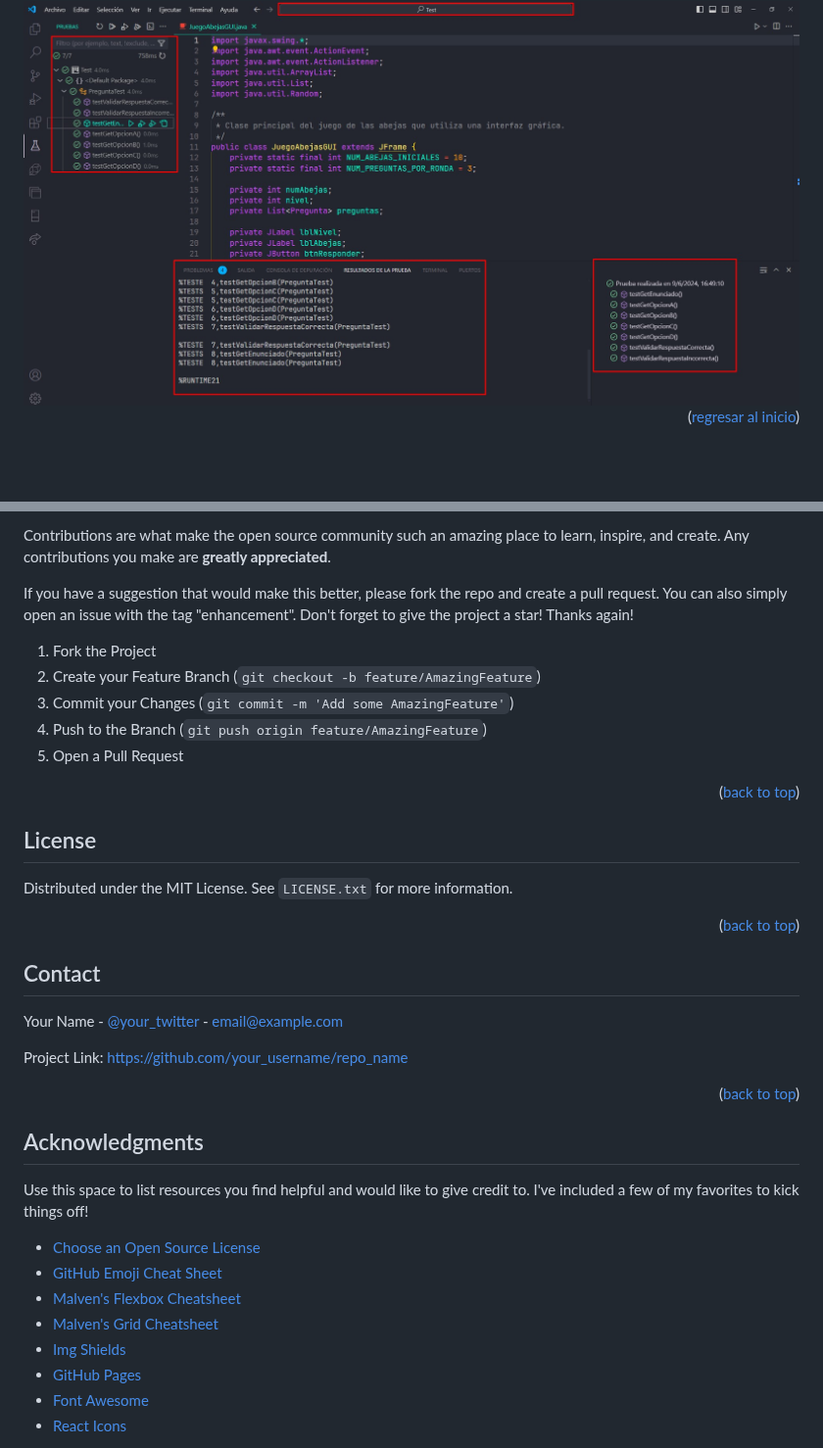
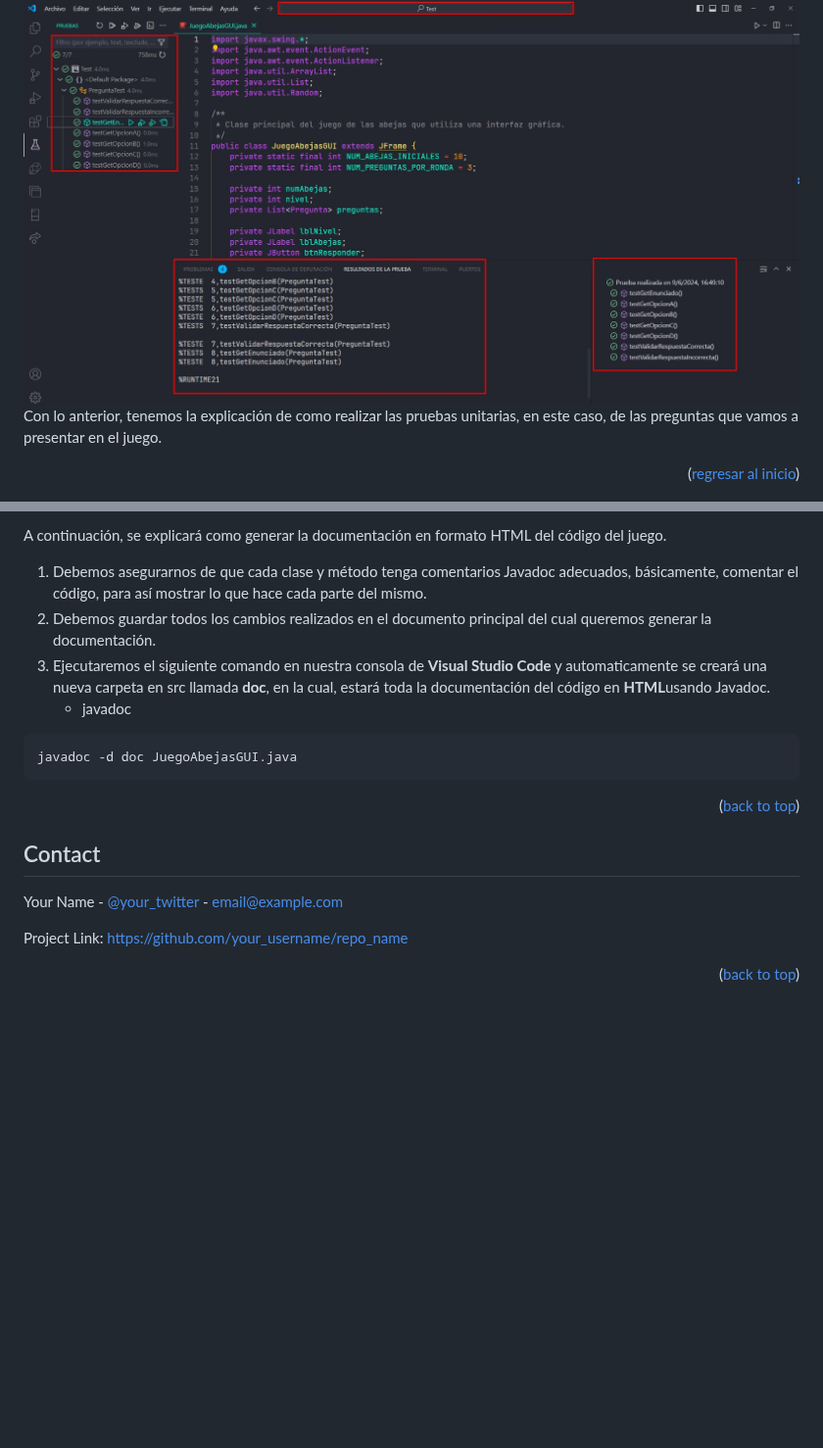
Before and after one commit to CruzAngell/BeeGame, a Markdown page: README.md, 2 parts joined by grey strips. Shown at 98% size. Rendered like a GitHub page; blank space fills up the shorter version.

````diff
--- a/README.md
+++ b/README.md
@@ -124,6 +124,8 @@ El resultado que buscamos, es el siguiente
   <img src="https://github.com/CruzAngell/BeeGame/blob/main/src/doc/img/Explicacion-Test.jpg" alt="Imagen Alusiva">
 </div>
 
+Con lo anterior, tenemos la explicación de como realizar las pruebas unitarias, en este caso, de las preguntas que vamos a presentar en el juego.
+
 <p align="right">(<a href="#readme-top">regresar al inicio</a>)</p>
 
 
@@ -133,23 +135,13 @@ El resultado que buscamos, es el siguiente
 
-Contributions are what make the open source community such an amazing place to learn, inspire, and create. Any contributions you make are **greatly appreciated**.
+A continuación, se explicará como generar la documentación en formato HTML del código del juego.
 
-If you have a suggestion that would make this better, please fork the repo and create a pull request. You can also simply open an issue with the tag "enhancement".
-Don't forget to give the project a star! Thanks again!
-
-1. Fork the Project
-2. Create your Feature Branch (`git checkout -b feature/AmazingFeature`)
-3. Commit your Changes (`git commit -m 'Add some AmazingFeature'`)
-4. Push to the Branch (`git push origin feature/AmazingFeature`)
-5. Open a Pull Request
-
-<p align="right">(<a href="#readme-top">back to top</a>)</p>
-
-
-
-<!-- LICENSE -->
-## License
-
-Distributed under the MIT License. See `LICENSE.txt` for more information.
+1. Debemos asegurarnos de que cada clase y método tenga comentarios Javadoc adecuados, básicamente, comentar el código, para así mostrar lo que hace cada parte del mismo.
+2. Debemos guardar todos los cambios realizados en el documento principal del cual queremos generar la documentación.
+3. Ejecutaremos el siguiente comando en nuestra consola de <strong>Visual Studio Code</strong> y automaticamente se creará una nueva carpeta en src llamada <strong>doc</strong>, en la cual, estará toda la documentación del código en <strong>HTML</strong>usando <trong>Javadoc</strong>.
+   * javadoc
+  ```sh
+  javadoc -d doc JuegoAbejasGUI.java
+  ```
 
 <p align="right">(<a href="#readme-top">back to top</a>)</p>
 
@@ -163,20 +155,3 @@ Your Name - [@your_twitter](https://twitter.com/your_username) - email@example.c
 Project Link: [https://github.com/your_username/repo_name](https://github.com/your_username/repo_name)
 
 <p align="right">(<a href="#readme-top">back to top</a>)</p>
-
-
-
-<!-- ACKNOWLEDGMENTS -->
-## Acknowledgments
-
-Use this space to list resources you find helpful and would like to give credit to. I've included a few of my favorites to kick things off!
-
-* [Choose an Open Source License](https://choosealicense.com)
-* [GitHub Emoji Cheat Sheet](https://www.webpagefx.com/tools/emoji-cheat-sheet)
-* [Malven's Flexbox Cheatsheet](https://flexbox.malven.co/)
-* [Malven's Grid Cheatsheet](https://grid.malven.co/)
-* [Img Shields](https://shields.io)
-* [GitHub Pages](https://pages.github.com)
-* [Font Awesome](https://fontawesome.com)
-* [React Icons](https://react-icons.github.io/react-icons/search)
-
````
Also changed, not shown: other parts of README.md (+2 -8 lines).
